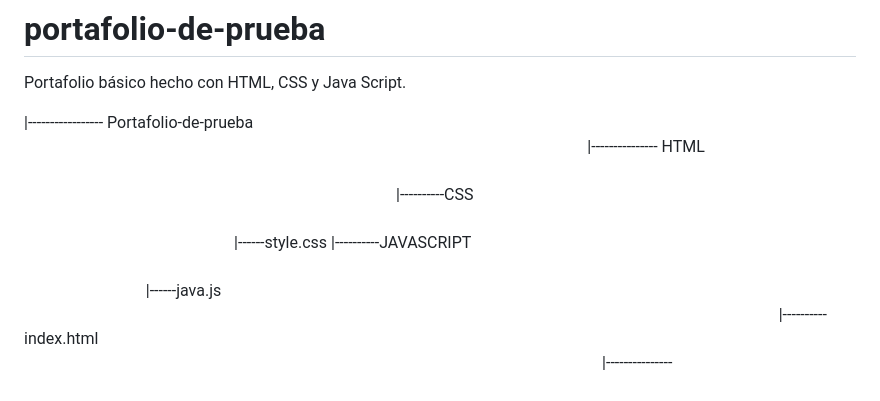
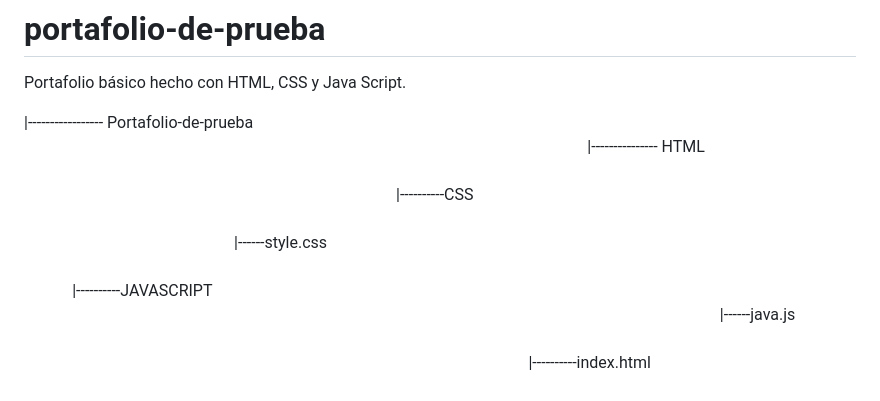
Before and after one commit to Coquitas08/portafolio-de-prueba, a Markdown page: README.md, the part around the change. GitHub-like rendering.

```diff
--- a/README.md
+++ b/README.md
@@ -4,7 +4,7 @@ Portafolio básico hecho con HTML, CSS y Java Script.
 |----------------- Portafolio-de-pruebaㅤㅤㅤㅤㅤㅤㅤㅤㅤㅤㅤㅤㅤㅤㅤㅤㅤㅤㅤㅤㅤㅤㅤㅤㅤㅤㅤㅤㅤㅤㅤㅤㅤㅤㅤㅤㅤㅤㅤㅤㅤㅤㅤㅤㅤㅤㅤㅤㅤㅤㅤㅤㅤㅤㅤㅤㅤㅤㅤㅤㅤㅤㅤㅤㅤㅤㅤㅤㅤㅤㅤㅤㅤㅤㅤㅤㅤㅤ
 |--------------- HTMLㅤㅤㅤㅤㅤㅤㅤㅤㅤㅤㅤㅤㅤㅤㅤㅤㅤㅤㅤㅤㅤㅤㅤㅤㅤㅤㅤㅤㅤㅤㅤㅤㅤㅤㅤㅤㅤㅤㅤㅤㅤㅤㅤㅤㅤㅤㅤㅤㅤㅤㅤㅤㅤㅤㅤㅤㅤㅤㅤㅤㅤㅤㅤㅤㅤㅤㅤㅤㅤㅤㅤㅤㅤㅤㅤㅤㅤㅤㅤㅤㅤㅤㅤㅤㅤㅤㅤㅤㅤㅤㅤ
 |----------CSSㅤㅤㅤㅤㅤㅤㅤㅤㅤㅤㅤㅤㅤㅤㅤㅤㅤㅤㅤㅤㅤㅤㅤㅤㅤㅤㅤㅤㅤㅤㅤㅤㅤㅤㅤㅤㅤㅤㅤㅤㅤㅤㅤㅤㅤㅤㅤㅤㅤㅤㅤㅤㅤㅤㅤㅤㅤㅤㅤㅤㅤㅤㅤㅤㅤㅤㅤㅤㅤㅤㅤㅤㅤㅤㅤㅤㅤㅤㅤㅤㅤㅤㅤㅤㅤㅤㅤㅤㅤㅤㅤㅤㅤㅤㅤ
-|------style.css
+|------style.cssㅤㅤㅤㅤㅤㅤㅤㅤㅤㅤㅤㅤㅤㅤㅤㅤㅤㅤㅤㅤㅤㅤㅤㅤㅤㅤㅤㅤㅤㅤㅤㅤㅤㅤㅤㅤㅤㅤㅤㅤㅤㅤㅤㅤㅤㅤㅤㅤㅤㅤㅤㅤㅤㅤㅤㅤㅤㅤㅤㅤㅤㅤㅤㅤㅤㅤㅤㅤㅤㅤㅤㅤㅤㅤㅤㅤㅤㅤㅤㅤㅤㅤㅤㅤㅤㅤㅤㅤㅤㅤㅤㅤㅤㅤ
 |----------JAVASCRIPTㅤㅤㅤㅤㅤㅤㅤㅤㅤㅤㅤㅤㅤㅤㅤㅤㅤㅤㅤㅤㅤㅤㅤㅤㅤㅤㅤㅤㅤㅤㅤㅤㅤㅤㅤㅤㅤㅤㅤㅤㅤㅤㅤㅤㅤㅤㅤㅤㅤㅤㅤㅤㅤㅤㅤㅤㅤㅤㅤㅤㅤㅤㅤㅤㅤㅤㅤㅤㅤㅤㅤㅤㅤㅤㅤㅤㅤㅤㅤㅤㅤㅤㅤㅤㅤㅤㅤㅤㅤㅤ
 |------java.jsㅤㅤㅤㅤㅤㅤㅤㅤㅤㅤㅤㅤㅤㅤㅤㅤㅤㅤㅤㅤㅤㅤㅤㅤㅤㅤㅤㅤㅤㅤㅤㅤㅤㅤㅤㅤㅤㅤㅤㅤㅤㅤㅤㅤㅤㅤㅤㅤㅤㅤㅤㅤㅤㅤㅤㅤㅤㅤㅤㅤㅤㅤㅤㅤㅤㅤㅤㅤㅤㅤㅤㅤㅤㅤㅤㅤㅤㅤㅤㅤㅤㅤㅤㅤㅤㅤㅤㅤㅤㅤㅤㅤㅤㅤ
 |----------index.htmlㅤㅤㅤㅤㅤㅤㅤㅤㅤㅤㅤㅤㅤㅤㅤㅤㅤㅤㅤㅤㅤㅤㅤㅤㅤㅤㅤㅤㅤㅤㅤㅤㅤㅤㅤㅤㅤㅤㅤㅤㅤㅤㅤㅤㅤㅤㅤㅤㅤㅤㅤㅤㅤㅤㅤㅤㅤㅤㅤㅤㅤㅤㅤㅤㅤㅤㅤㅤㅤㅤㅤㅤㅤㅤㅤㅤㅤㅤㅤㅤㅤㅤㅤㅤㅤㅤㅤㅤㅤㅤ
```
